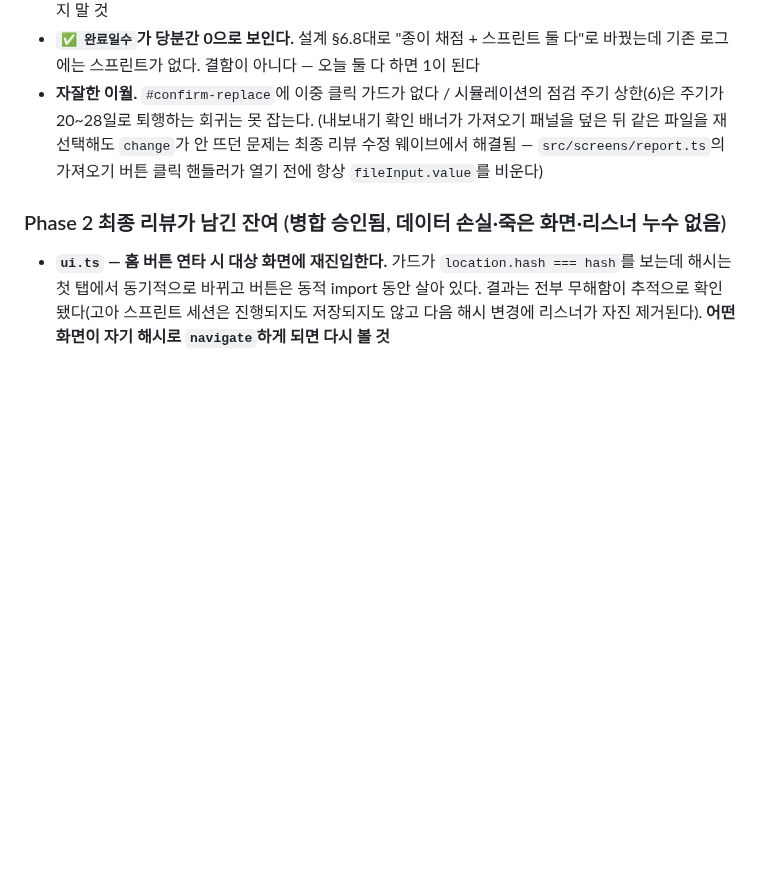
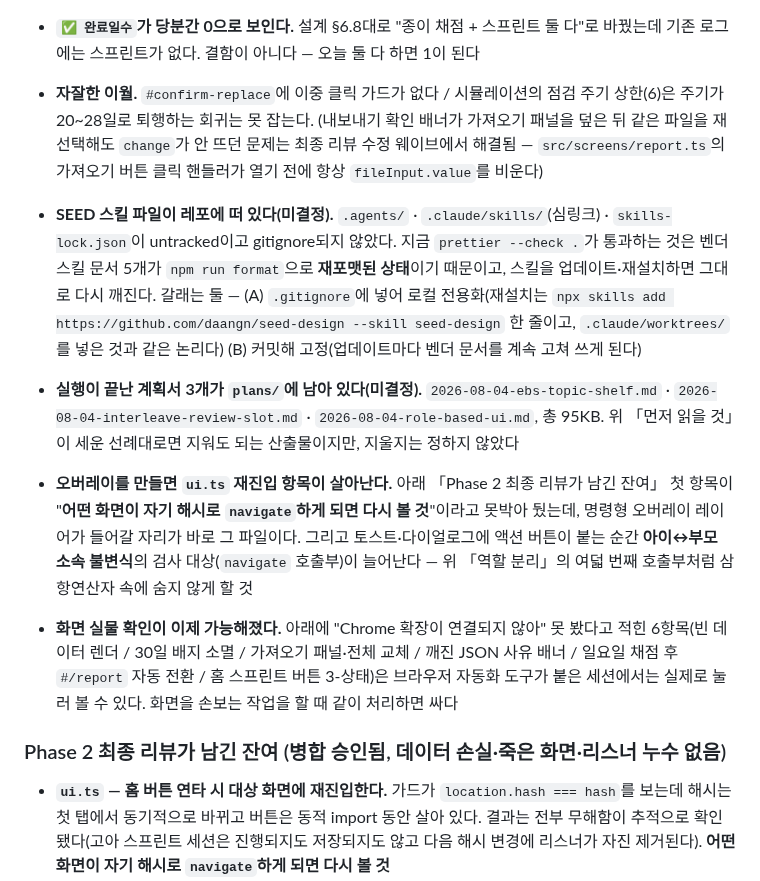
Before and after one commit to watson-develop/haruchi, a Markdown page: docs/superpowers/HANDOFF.md, the part around one of its changes. Rendered like a GitHub page; blank space fills up the shorter version.

```diff
--- a/docs/superpowers/HANDOFF.md
+++ b/docs/superpowers/HANDOFF.md
@@ -171,6 +185,11 @@
 - **0의 곱을 앱이 다루지 않는다.** 교과 범위(2-2 17차시)에는 있으나 72식(`2×1`부터 `9×9`까지, Phase 4에서 81식 `1×1`부터 `9×9`까지에서 축소 — 1단도 이제 없다)에 0이 없다. **의도된 선택**이며 `facts.ts`의 `FACT_IDS` 위 주석에 사유를 적어 두었다(옛 `DAN_ORDER`는 Phase 4에서 폐기됐다) — 결함으로 오인하지 말 것
 - **`✅ 완료일수`가 당분간 0으로 보인다.** 설계 §6.8대로 "종이 채점 + 스프린트 둘 다"로 바꿨는데 기존 로그에는 스프린트가 없다. 결함이 아니다 — 오늘 둘 다 하면 1이 된다
 - **자잘한 이월.** `#confirm-replace`에 이중 클릭 가드가 없다 / 시뮬레이션의 점검 주기 상한(6)은 주기가 20~28일로 퇴행하는 회귀는 못 잡는다. (내보내기 확인 배너가 가져오기 패널을 덮은 뒤 같은 파일을 재선택해도 `change`가 안 뜨던 문제는 최종 리뷰 수정 웨이브에서 해결됨 — `src/screens/report.ts`의 가져오기 버튼 클릭 핸들러가 열기 전에 항상 `fileInput.value`를 비운다)
+
+- **SEED 스킬 파일이 레포에 떠 있다(미결정).** `.agents/` · `.claude/skills/`(심링크) · `skills-lock.json`이 untracked이고 gitignore되지 않았다. 지금 `prettier --check .`가 통과하는 것은 벤더 스킬 문서 5개가 `npm run format`으로 **재포맷된 상태**이기 때문이고, 스킬을 업데이트·재설치하면 그대로 다시 깨진다. 갈래는 둘 — (A) `.gitignore`에 넣어 로컬 전용화(재설치는 `npx skills add https://github.com/daangn/seed-design --skill seed-design` 한 줄이고, `.claude/worktrees/`를 넣은 것과 같은 논리다) (B) 커밋해 고정(업데이트마다 벤더 문서를 계속 고쳐 쓰게 된다)
+- **실행이 끝난 계획서 3개가 `plans/`에 남아 있다(미결정).** `2026-08-04-ebs-topic-shelf.md` · `2026-08-04-interleave-review-slot.md` · `2026-08-04-role-based-ui.md`, 총 95KB. 위 「먼저 읽을 것」이 세운 선례대로면 지워도 되는 산출물이지만, 지울지는 정하지 않았다
+- **오버레이를 만들면 `ui.ts` 재진입 항목이 살아난다.** 아래 「Phase 2 최종 리뷰가 남긴 잔여」 첫 항목이 "**어떤 화면이 자기 해시로 `navigate`하게 되면 다시 볼 것**"이라고 못박아 뒀는데, 명령형 오버레이 레이어가 들어갈 자리가 바로 그 파일이다. 그리고 토스트·다이얼로그에 액션 버튼이 붙는 순간 **아이↔부모 소속 불변식**의 검사 대상(`navigate` 호출부)이 늘어난다 — 위 「역할 분리」의 여덟 번째 호출부처럼 삼항연산자 속에 숨지 않게 할 것
+- **화면 실물 확인이 이제 가능해졌다.** 아래에 "Chrome 확장이 연결되지 않아" 못 봤다고 적힌 6항목(빈 데이터 렌더 / 30일 배지 소멸 / 가져오기 패널·전체 교체 / 깨진 JSON 사유 배너 / 일요일 채점 후 `#/report` 자동 전환 / 홈 스프린트 버튼 3-상태)은 브라우저 자동화 도구가 붙은 세션에서는 실제로 눌러 볼 수 있다. 화면을 손보는 작업을 할 때 같이 처리하면 싸다
 
 ### Phase 2 최종 리뷰가 남긴 잔여 (병합 승인됨, 데이터 손실·죽은 화면·리스너 누수 없음)
 
```
Also changed, not shown: other parts of docs/superpowers/HANDOFF.md (+14 -0 lines).
